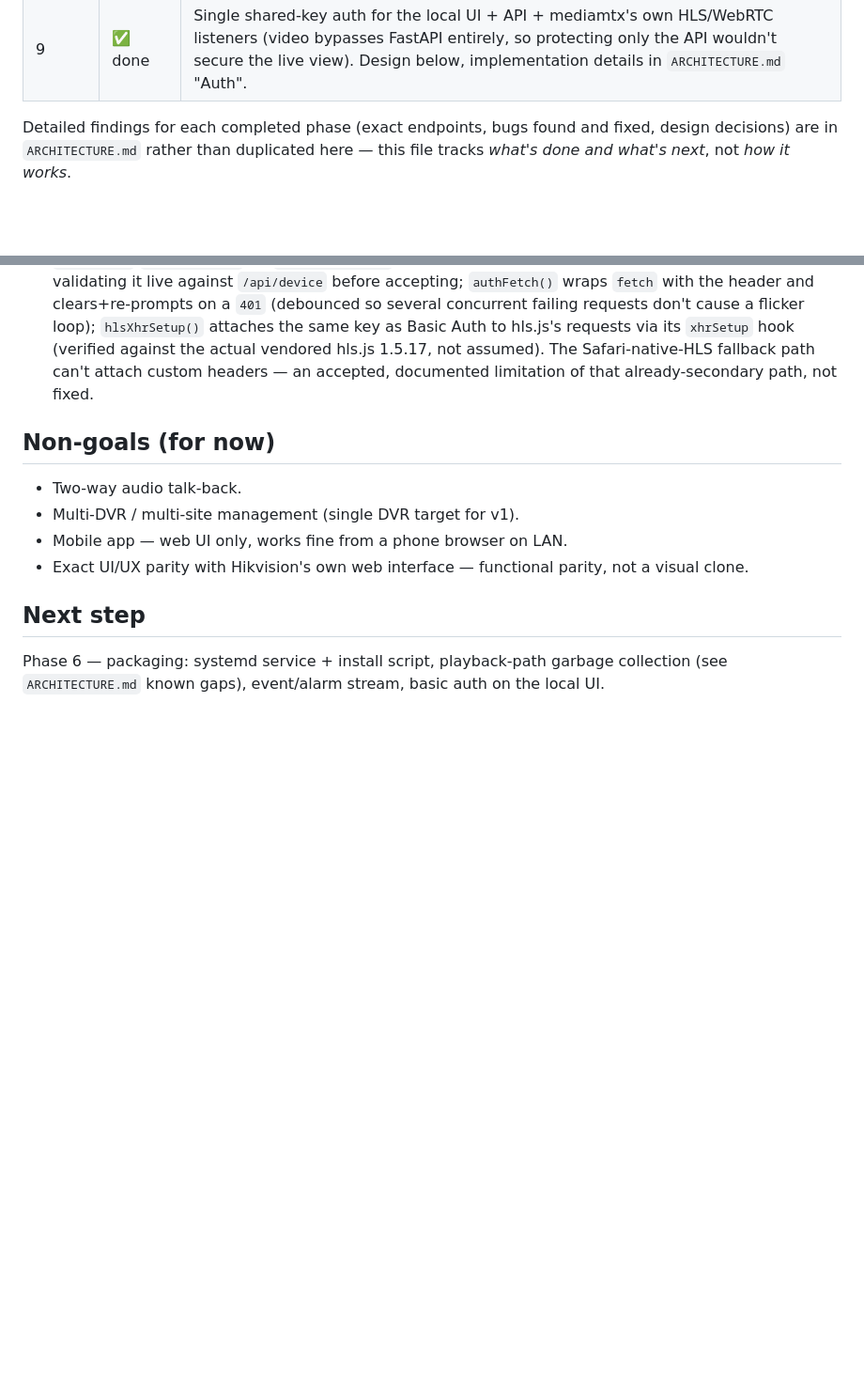
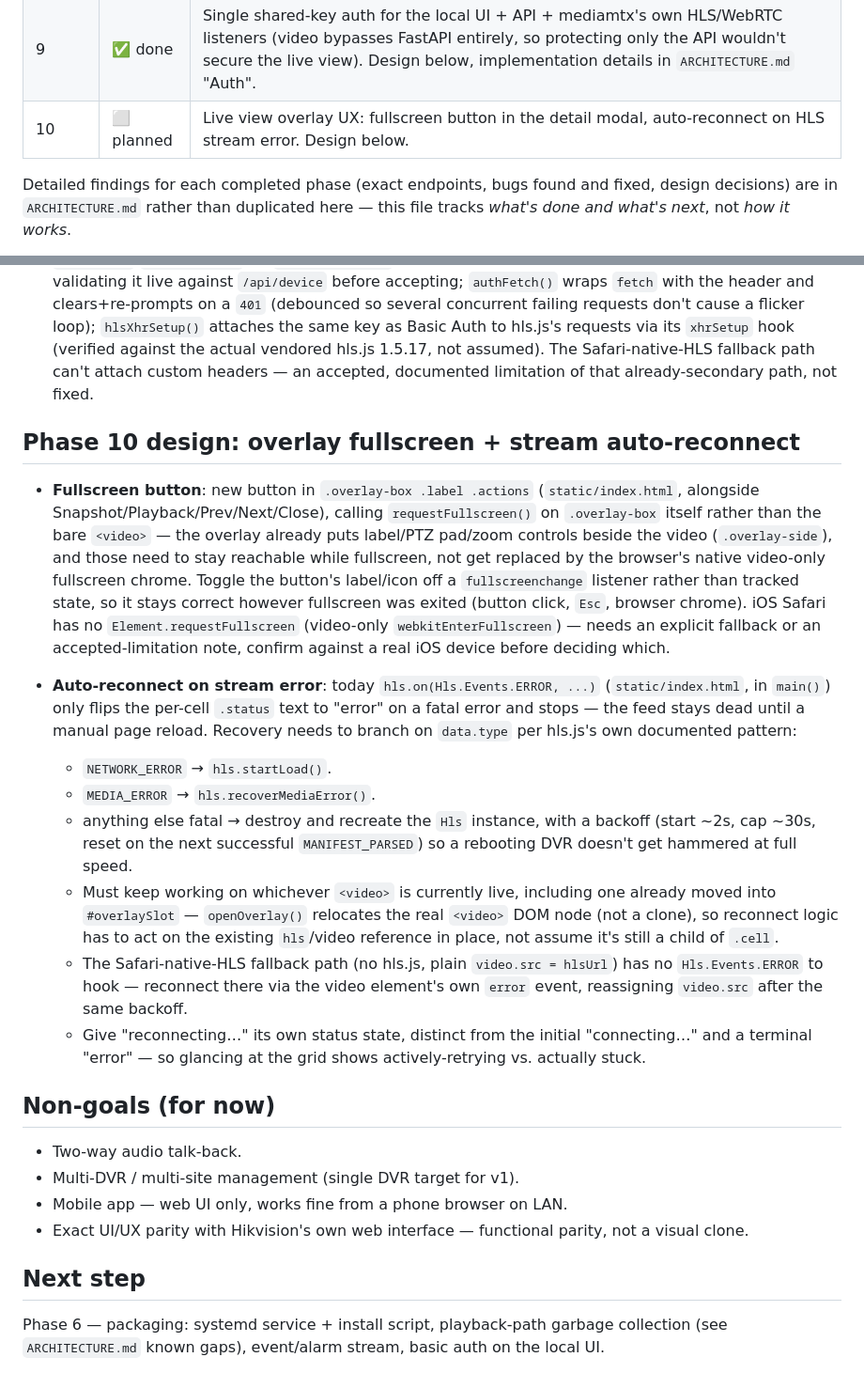
Before and after one commit to alfiyansys/dvr-window, a Markdown page: PLAN.md, 2 parts joined by grey strips. Shown at 94% size. Rendered like a GitHub page; blank space fills up the shorter version.

Commit message:
Add Phase 10 to the roadmap: overlay fullscreen + stream auto-reconnect

```diff
--- a/PLAN.md
+++ b/PLAN.md
@@ -26,6 +26,7 @@ Rationale in `ARCHITECTURE.md`.
 | 7 | ✅ done | Continuous playback across recording-segment boundaries — auto-advance into the next segment instead of freezing at the end of one; skip forward over a real recording gap instead of stopping. See `ARCHITECTURE.md` "Continuous playback across recording segments". |
 | 8 | ✅ done | Day timeline scrubber for playback — horizontal bar showing the loaded day's recorded segments/gaps, click-to-seek, reusing the existing playback-start/gap-clamp mechanism. See `ARCHITECTURE.md` "Day timeline scrubber". |
 | 9 | ✅ done | Single shared-key auth for the local UI + API + mediamtx's own HLS/WebRTC listeners (video bypasses FastAPI entirely, so protecting only the API wouldn't secure the live view). Design below, implementation details in `ARCHITECTURE.md` "Auth". |
+| 10 | ⬜ planned | Live view overlay UX: fullscreen button in the detail modal, auto-reconnect on HLS stream error. Design below. |
 
 Detailed findings for each completed phase (exact endpoints, bugs
 found and fixed, design decisions) are in `ARCHITECTURE.md` rather than
@@ -68,6 +69,46 @@ directly, never through FastAPI:
   accepted, documented limitation of that already-secondary path, not
   fixed.
 
+## Phase 10 design: overlay fullscreen + stream auto-reconnect
+
+- **Fullscreen button**: new button in `.overlay-box .label .actions`
+  (`static/index.html`, alongside Snapshot/Playback/Prev/Next/Close),
+  calling `requestFullscreen()` on `.overlay-box` itself rather than
+  the bare `<video>` — the overlay already puts label/PTZ pad/zoom
+  controls beside the video (`.overlay-side`), and those need to stay
+  reachable while fullscreen, not get replaced by the browser's
+  native video-only fullscreen chrome. Toggle the button's label/icon
+  off a `fullscreenchange` listener rather than tracked state, so it
+  stays correct however fullscreen was exited (button click, `Esc`,
+  browser chrome). iOS Safari has no `Element.requestFullscreen`
+  (video-only `webkitEnterFullscreen`) — needs an explicit fallback
+  or an accepted-limitation note, confirm against a real iOS device
+  before deciding which.
+
+- **Auto-reconnect on stream error**: today `hls.on(Hls.Events.ERROR,
+  ...)` (`static/index.html`, in `main()`) only flips the per-cell
+  `.status` text to "error" on a fatal error and stops — the feed
+  stays dead until a manual page reload. Recovery needs to branch on
+  `data.type` per hls.js's own documented pattern:
+  - `NETWORK_ERROR` → `hls.startLoad()`.
+  - `MEDIA_ERROR` → `hls.recoverMediaError()`.
+  - anything else fatal → destroy and recreate the `Hls` instance,
+    with a backoff (start ~2s, cap ~30s, reset on the next successful
+    `MANIFEST_PARSED`) so a rebooting DVR doesn't get hammered at full
+    speed.
+  - Must keep working on whichever `<video>` is currently live,
+    including one already moved into `#overlaySlot` — `openOverlay()`
+    relocates the real `<video>` DOM node (not a clone), so reconnect
+    logic has to act on the existing `hls`/video reference in place,
+    not assume it's still a child of `.cell`.
+  - The Safari-native-HLS fallback path (no hls.js, plain `video.src
+    = hlsUrl`) has no `Hls.Events.ERROR` to hook — reconnect there via
+    the video element's own `error` event, reassigning `video.src`
+    after the same backoff.
+  - Give "reconnecting…" its own status state, distinct from the
+    initial "connecting…" and a terminal "error" — so glancing at the
+    grid shows actively-retrying vs. actually stuck.
+
 ## Non-goals (for now)
 
 - Two-way audio talk-back.
```
